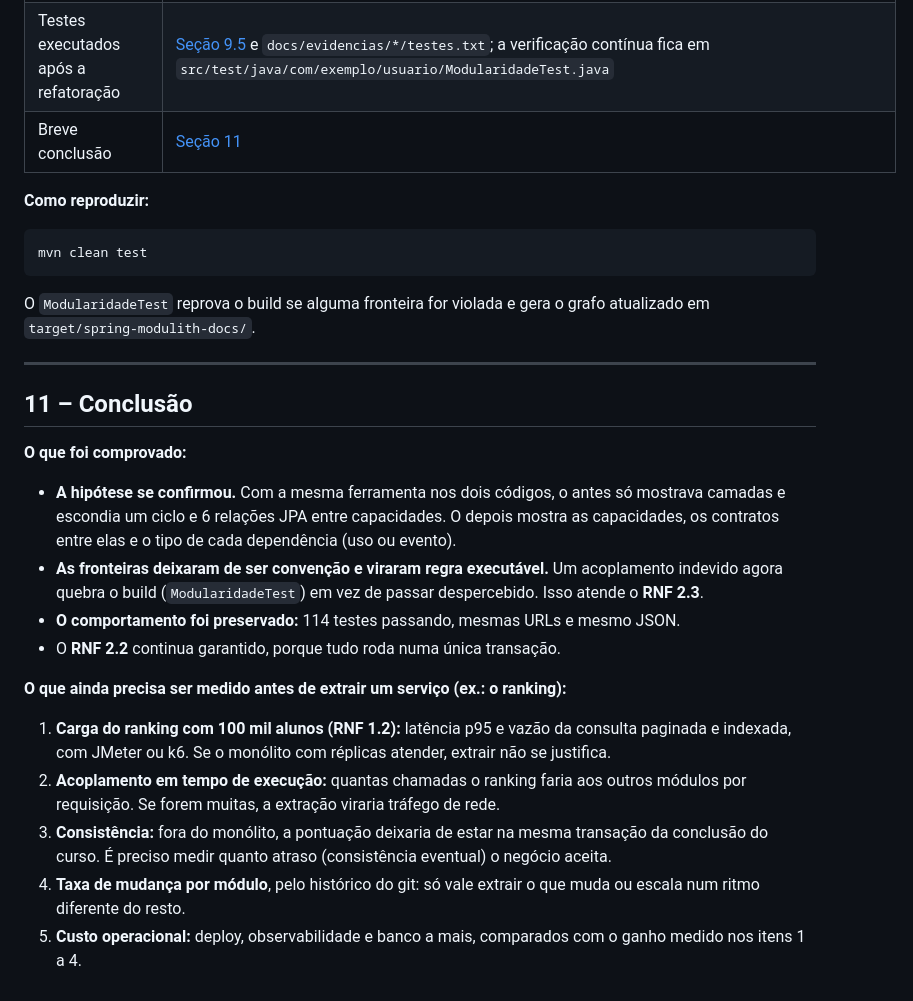
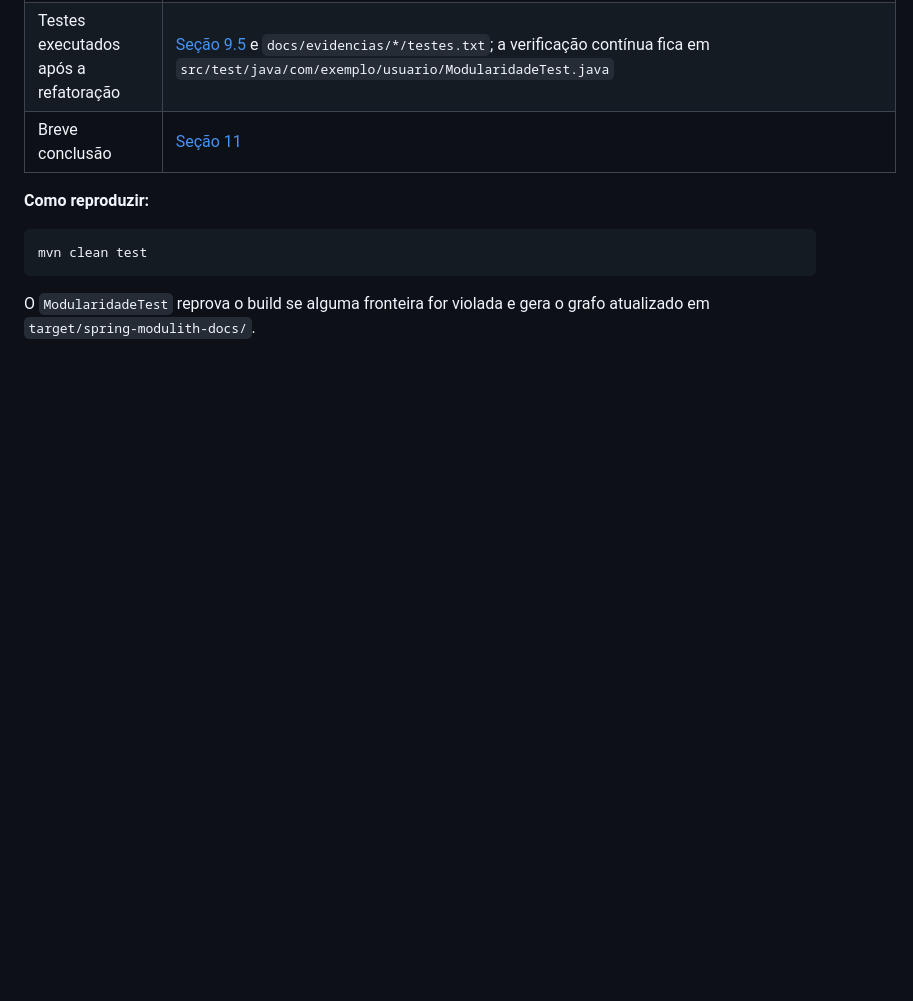
Before and after one commit to lfmutton/devOpsClass-task2, a Markdown page: README-ARQUITETURA.md, the part around the change. Rendered like a GitHub page; blank space fills up the shorter version.

Commit message:
docs: retirado seção 11
Removed the conclusion section and related content from the architecture README.

````diff
--- a/README-ARQUITETURA.md
+++ b/README-ARQUITETURA.md
@@ -472,22 +472,3 @@ mvn clean test
 ```
 
 O `ModularidadeTest` reprova o build se alguma fronteira for violada e gera o grafo atualizado em `target/spring-modulith-docs/`.
-
----
-
-## 11 – Conclusão
-
-**O que foi comprovado:**
-
-- **A hipótese se confirmou.** Com a mesma ferramenta nos dois códigos, o antes só mostrava camadas e escondia um ciclo e 6 relações JPA entre capacidades. O depois mostra as capacidades, os contratos entre elas e o tipo de cada dependência (uso ou evento).
-- **As fronteiras deixaram de ser convenção e viraram regra executável.** Um acoplamento indevido agora quebra o build (`ModularidadeTest`) em vez de passar despercebido. Isso atende o **RNF 2.3**.
-- **O comportamento foi preservado:** 114 testes passando, mesmas URLs e mesmo JSON.
-- O **RNF 2.2** continua garantido, porque tudo roda numa única transação.
-
-**O que ainda precisa ser medido antes de extrair um serviço (ex.: o ranking):**
-
-1. **Carga do ranking com 100 mil alunos (RNF 1.2):** latência p95 e vazão da consulta paginada e indexada, com JMeter ou k6. Se o monólito com réplicas atender, extrair não se justifica.
-2. **Acoplamento em tempo de execução:** quantas chamadas o ranking faria aos outros módulos por requisição. Se forem muitas, a extração viraria tráfego de rede.
-3. **Consistência:** fora do monólito, a pontuação deixaria de estar na mesma transação da conclusão do curso. É preciso medir quanto atraso (consistência eventual) o negócio aceita.
-4. **Taxa de mudança por módulo**, pelo histórico do git: só vale extrair o que muda ou escala num ritmo diferente do resto.
-5. **Custo operacional:** deploy, observabilidade e banco a mais, comparados com o ganho medido nos itens 1 a 4.
````
